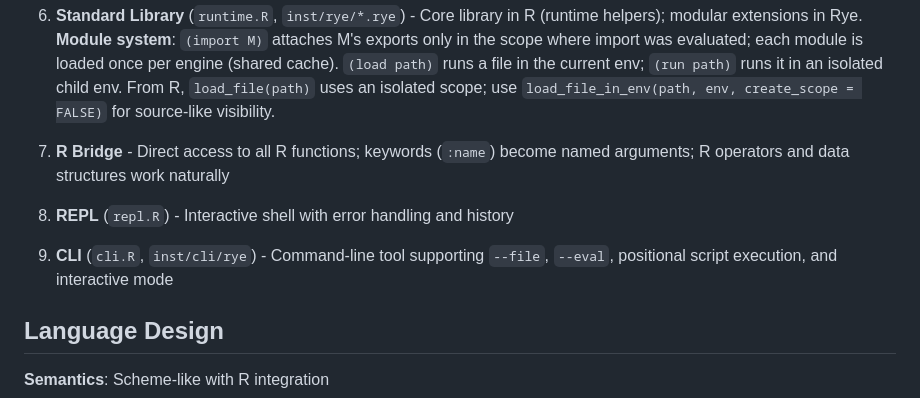
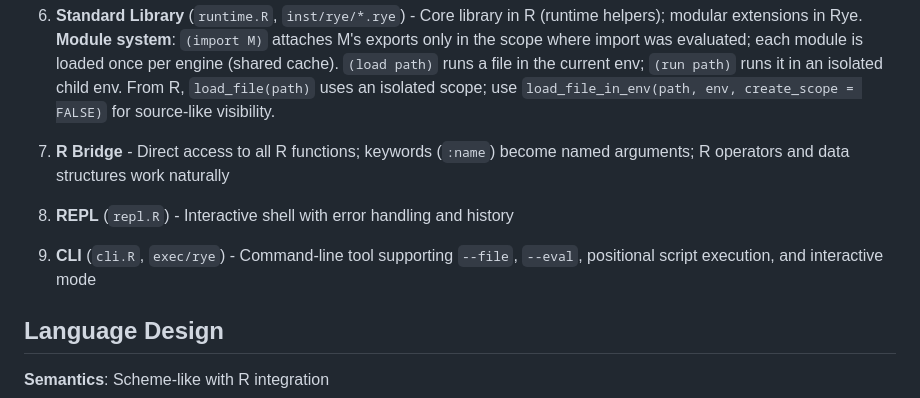
Before and after one commit to wwbrannon/arl, a Markdown page: AGENTS.md, the part around one of its changes. GitHub-like rendering.

```diff
--- a/AGENTS.md
+++ b/AGENTS.md
@@ -90,11 +82,11 @@ Rye leverages R's existing eval/quote/environment system rather than reimplement
 
 6. **Standard Library** (`runtime.R`, `inst/rye/*.rye`) - Core library in R (runtime helpers); modular extensions in Rye. **Module system**: `(import M)` attaches M's exports only in the scope where import was evaluated; each module is loaded once per engine (shared cache). `(load path)` runs a file in the current env; `(run path)` runs it in an isolated child env. From R, `load_file(path)` uses an isolated scope; use `load_file_in_env(path, env, create_scope = FALSE)` for source-like visibility.
 
-6. **R Bridge** - Direct access to all R functions; keywords (`:name`) become named arguments; R operators and data structures work naturally
+7. **R Bridge** - Direct access to all R functions; keywords (`:name`) become named arguments; R operators and data structures work naturally
 
-7. **REPL** (`repl.R`) - Interactive shell with error handling and history
+8. **REPL** (`repl.R`) - Interactive shell with error handling and history
 
-8. **CLI** (`cli.R`, `inst/cli/rye`) - Command-line tool supporting `--file`, `--eval`, positional script execution, and interactive mode
+9. **CLI** (`cli.R`, `exec/rye`) - Command-line tool supporting `--file`, `--eval`, positional script execution, and interactive mode
 
 ## Language Design
 
```
Also changed, not shown: other parts of AGENTS.md (+26 -34 lines).
